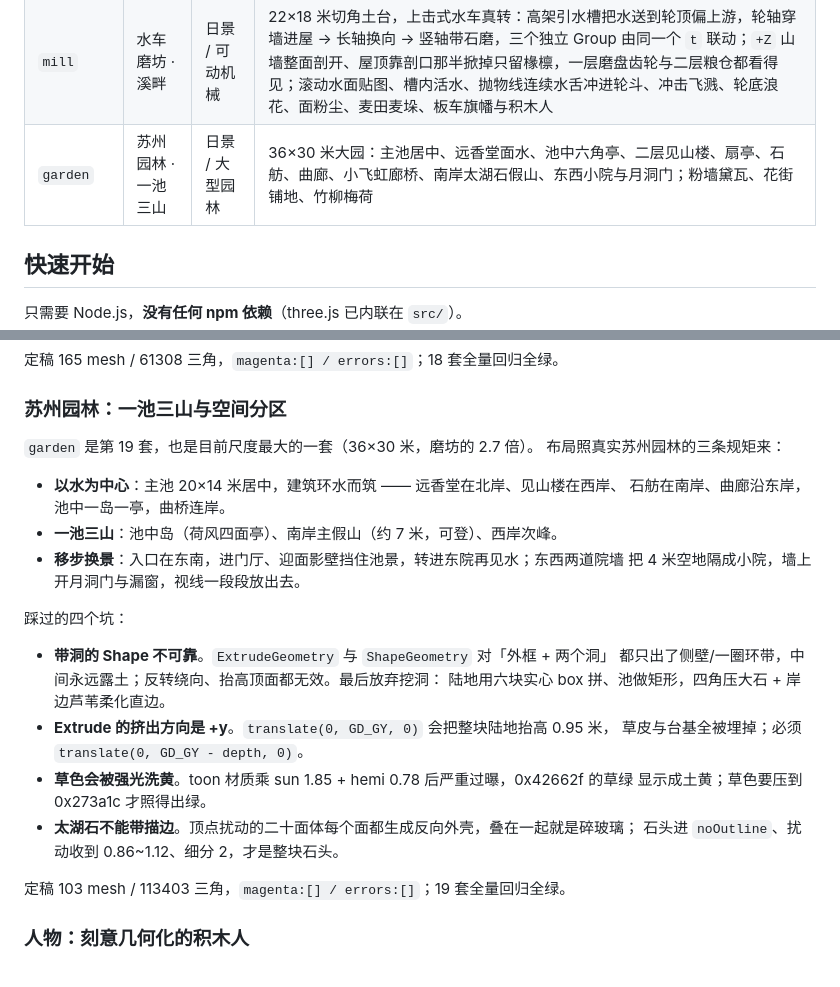
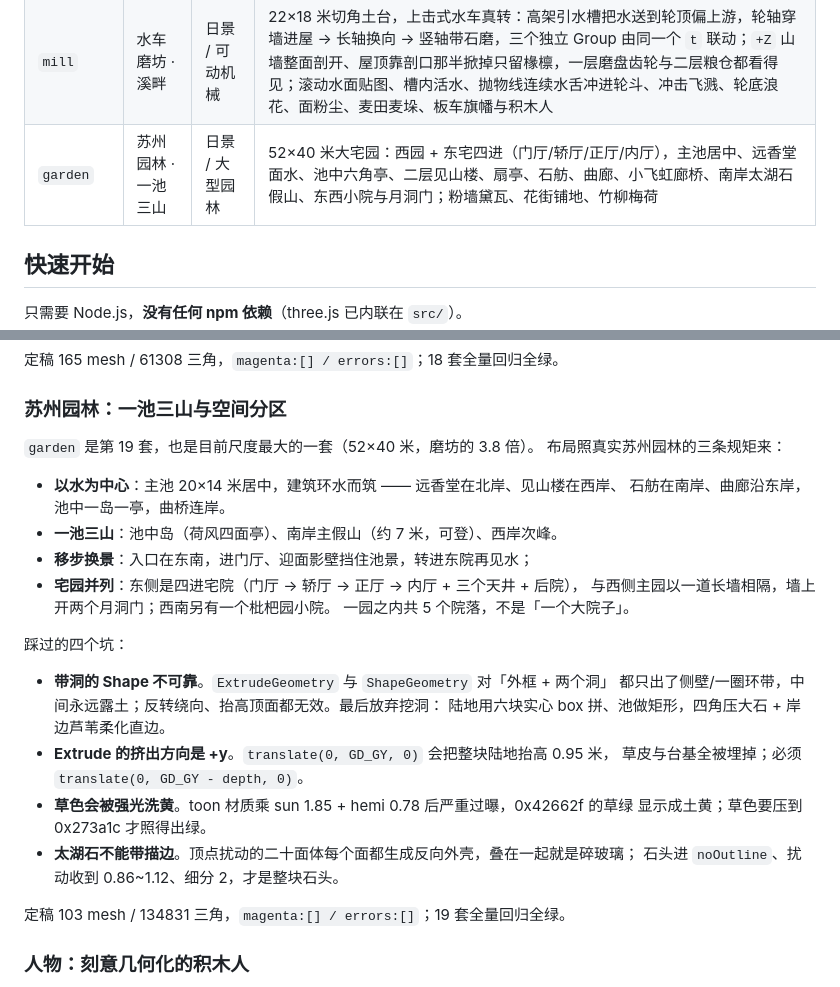
Before and after one commit to Marvelous-dot/city-diorama, a Markdown page: README.md, 2 parts joined by grey strips. GitHub-like rendering.

Commit message:
feat(garden): 扩建为宅园并列、五院落（52×40 米）

```diff
--- a/README.md
+++ b/README.md
@@ -70,7 +70,7 @@
 | `desk` | 桌面上的世界 | 夜景 / 微缩 | 深夜书桌，一盏台灯只照亮一隅：光圈里一本摊开的书，书页上长着一座城——咖啡渍是湖、回形针是环线、笔筒里的笔是摩天楼。全场唯一光源是灯罩里的聚光灯 |
 | `tavern` | 醉仙楼 · 三层酒肆 | 黄昏 / 室内外剖切 | 三层酒楼，门窗是真洞口、右山墙整面剖开、屋顶掀掉前坡：一层大堂（柜台/酒坛/八仙桌/店小二）、二层雅座（屏风/圆席）、三层雅阁（书案/博古架/琴案）从门、窗、剖面三个方向都看得见；三层进深前后都铺满席位并各自补光，不留空半层；「醉仙樓」匾额、楹联、酒旗、宫灯、石狮与门前酒坛堆；人物是可切风格的体素 / 乐高积木小人 |
 | `mill` | 水车磨坊 · 溪畔 | 日景 / 可动机械 | 22×18 米切角土台，上击式水车真转：高架引水槽把水送到轮顶偏上游，轮轴穿墙进屋 → 长轴换向 → 竖轴带石磨，三个独立 Group 由同一个 `t` 联动；`+Z` 山墙整面剖开、屋顶靠剖口那半掀掉只留椽檩，一层磨盘齿轮与二层粮仓都看得见；滚动水面贴图、槽内活水、抛物线连续水舌冲进轮斗、冲击飞溅、轮底浪花、面粉尘、麦田麦垛、板车旗幡与积木人 |
-| `garden` | 苏州园林 · 一池三山 | 日景 / 大型园林 | 36×30 米大园：主池居中、远香堂面水、池中六角亭、二层见山楼、扇亭、石舫、曲廊、小飞虹廊桥、南岸太湖石假山、东西小院与月洞门；粉墙黛瓦、花街铺地、竹柳梅荷 |
+| `garden` | 苏州园林 · 一池三山 | 日景 / 大型园林 | 52×40 米大宅园：西园 + 东宅四进（门厅/轿厅/正厅/内厅），主池居中、远香堂面水、池中六角亭、二层见山楼、扇亭、石舫、曲廊、小飞虹廊桥、南岸太湖石假山、东西小院与月洞门；粉墙黛瓦、花街铺地、竹柳梅荷 |
 
 ## 快速开始
 
@@ -411,14 +411,16 @@ CT_ANIM.push(function (t) {
 
 ### 苏州园林：一池三山与空间分区
 
-`garden` 是第 19 套，也是目前尺度最大的一套（36×30 米，磨坊的 2.7 倍）。
+`garden` 是第 19 套，也是目前尺度最大的一套（52×40 米，磨坊的 3.8 倍）。
 布局照真实苏州园林的三条规矩来：
 
 - **以水为中心**：主池 20×14 米居中，建筑环水而筑 —— 远香堂在北岸、见山楼在西岸、
   石舫在南岸、曲廊沿东岸，池中一岛一亭，曲桥连岸。
 - **一池三山**：池中岛（荷风四面亭）、南岸主假山（约 7 米，可登）、西岸次峰。
-- **移步换景**：入口在东南，进门厅、迎面影壁挡住池景，转进东院再见水；东西两道院墙
-  把 4 米空地隔成小院，墙上开月洞门与漏窗，视线一段段放出去。
+- **移步换景**：入口在东南，进门厅、迎面影壁挡住池景，转进东院再见水；
+- **宅园并列**：东侧是四进宅院（门厅 → 轿厅 → 正厅 → 内厅 + 三个天井 + 后院），
+  与西侧主园以一道长墙相隔，墙上开两个月洞门；西南另有一个枇杷园小院。
+  一园之内共 5 个院落，不是「一个大院子」。
 
 踩过的四个坑：
 
@@ -432,7 +434,7 @@ CT_ANIM.push(function (t) {
 - **太湖石不能带描边**。顶点扰动的二十面体每个面都生成反向外壳，叠在一起就是碎玻璃；
   石头进 `noOutline`、扰动收到 0.86~1.12、细分 2，才是整块石头。
 
-定稿 103 mesh / 113403 三角，`magenta:[] / errors:[]`；19 套全量回归全绿。
+定稿 103 mesh / 134831 三角，`magenta:[] / errors:[]`；19 套全量回归全绿。
 
 ### 人物：刻意几何化的积木人
 
```
Also changed, not shown: docs/screenshots/garden.png, docs/screenshots/garden_gate.png, docs/screenshots/garden_pool.png, 4 other files.
